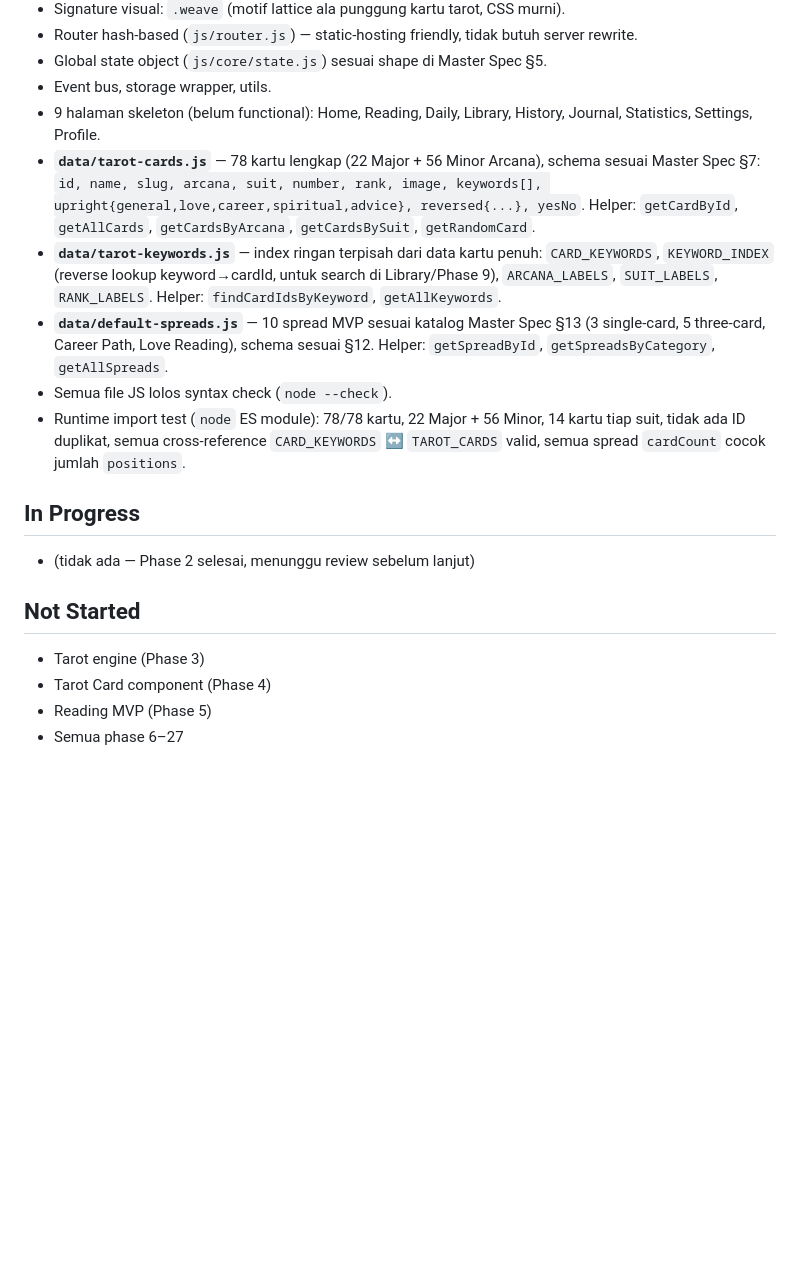
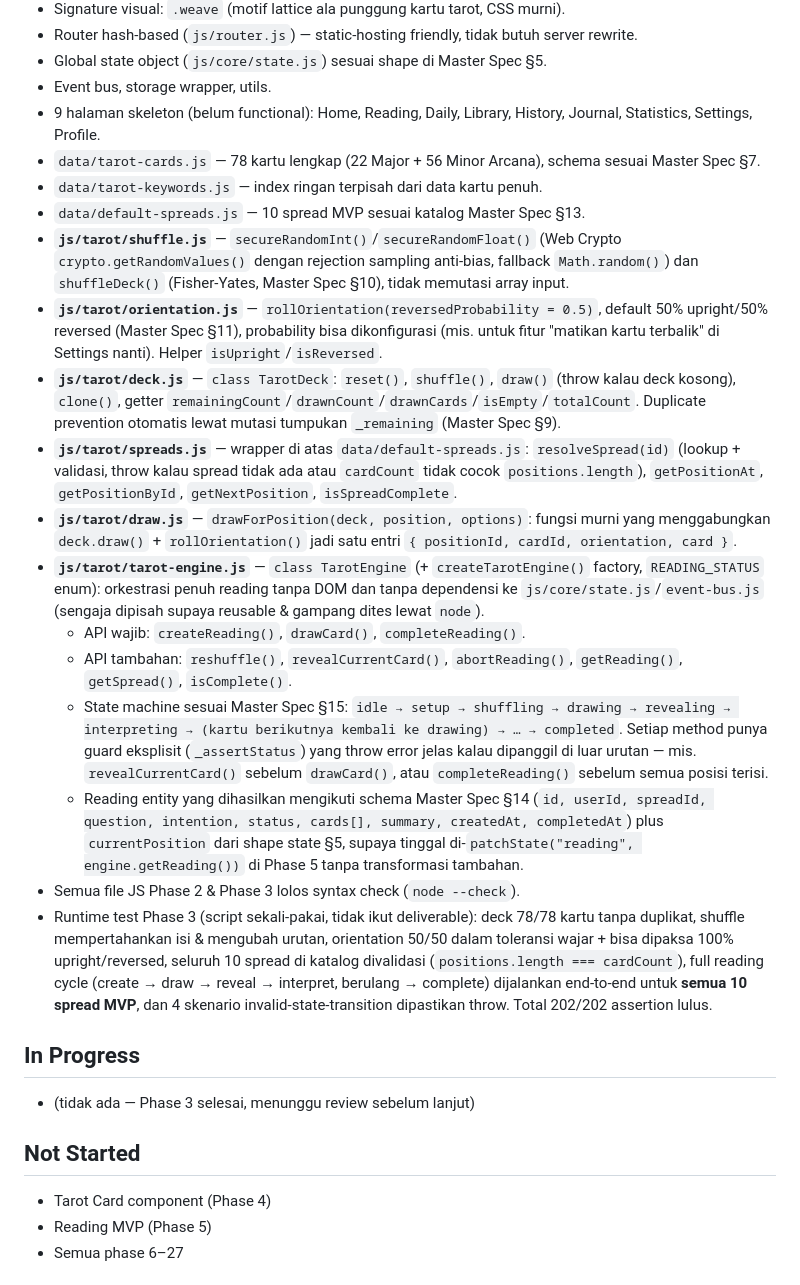
Before and after one commit to bayuharlanpriangga/OTR, a Markdown page: PROJECT_STATUS.md, the part around one of its changes. Drawn GitHub-style; blank space fills up the shorter version.

```diff
--- a/PROJECT_STATUS.md
+++ b/PROJECT_STATUS.md
@@ -14,17 +14,26 @@ Phase 2 — Tarot Data Foundation
 - Global state object (`js/core/state.js`) sesuai shape di Master Spec §5.
 - Event bus, storage wrapper, utils.
 - 9 halaman skeleton (belum functional): Home, Reading, Daily, Library, History, Journal, Statistics, Settings, Profile.
-- **`data/tarot-cards.js`** — 78 kartu lengkap (22 Major + 56 Minor Arcana), schema sesuai Master Spec §7: `id, name, slug, arcana, suit, number, rank, image, keywords[], upright{general,love,career,spiritual,advice}, reversed{...}, yesNo`. Helper: `getCardById`, `getAllCards`, `getCardsByArcana`, `getCardsBySuit`, `getRandomCard`.
-- **`data/tarot-keywords.js`** — index ringan terpisah dari data kartu penuh: `CARD_KEYWORDS`, `KEYWORD_INDEX` (reverse lookup keyword→cardId, untuk search di Library/Phase 9), `ARCANA_LABELS`, `SUIT_LABELS`, `RANK_LABELS`. Helper: `findCardIdsByKeyword`, `getAllKeywords`.
-- **`data/default-spreads.js`** — 10 spread MVP sesuai katalog Master Spec §13 (3 single-card, 5 three-card, Career Path, Love Reading), schema sesuai §12. Helper: `getSpreadById`, `getSpreadsByCategory`, `getAllSpreads`.
-- Semua file JS lolos syntax check (`node --check`).
-- Runtime import test (`node` ES module): 78/78 kartu, 22 Major + 56 Minor, 14 kartu tiap suit, tidak ada ID duplikat, semua cross-reference `CARD_KEYWORDS` ↔ `TAROT_CARDS` valid, semua spread `cardCount` cocok jumlah `positions`.
+- `data/tarot-cards.js` — 78 kartu lengkap (22 Major + 56 Minor Arcana), schema sesuai Master Spec §7.
+- `data/tarot-keywords.js` — index ringan terpisah dari data kartu penuh.
+- `data/default-spreads.js` — 10 spread MVP sesuai katalog Master Spec §13.
+- **`js/tarot/shuffle.js`** — `secureRandomInt()`/`secureRandomFloat()` (Web Crypto `crypto.getRandomValues()` dengan rejection sampling anti-bias, fallback `Math.random()`) dan `shuffleDeck()` (Fisher-Yates, Master Spec §10), tidak memutasi array input.
+- **`js/tarot/orientation.js`** — `rollOrientation(reversedProbability = 0.5)`, default 50% upright/50% reversed (Master Spec §11), probability bisa dikonfigurasi (mis. untuk fitur "matikan kartu terbalik" di Settings nanti). Helper `isUpright`/`isReversed`.
+- **`js/tarot/deck.js`** — `class TarotDeck`: `reset()`, `shuffle()`, `draw()` (throw kalau deck kosong), `clone()`, getter `remainingCount`/`drawnCount`/`drawnCards`/`isEmpty`/`totalCount`. Duplicate prevention otomatis lewat mutasi tumpukan `_remaining` (Master Spec §9).
+- **`js/tarot/spreads.js`** — wrapper di atas `data/default-spreads.js`: `resolveSpread(id)` (lookup + validasi, throw kalau spread tidak ada atau `cardCount` tidak cocok `positions.length`), `getPositionAt`, `getPositionById`, `getNextPosition`, `isSpreadComplete`.
+- **`js/tarot/draw.js`** — `drawForPosition(deck, position, options)`: fungsi murni yang menggabungkan `deck.draw()` + `rollOrientation()` jadi satu entri `{ positionId, cardId, orientation, card }`.
+- **`js/tarot/tarot-engine.js`** — `class TarotEngine` (+ `createTarotEngine()` factory, `READING_STATUS` enum): orkestrasi penuh reading tanpa DOM dan tanpa dependensi ke `js/core/state.js`/`event-bus.js` (sengaja dipisah supaya reusable & gampang dites lewat `node`).
+  - API wajib: `createReading()`, `drawCard()`, `completeReading()`.
+  - API tambahan: `reshuffle()`, `revealCurrentCard()`, `abortReading()`, `getReading()`, `getSpread()`, `isComplete()`.
+  - State machine sesuai Master Spec §15: `idle → setup → shuffling → drawing → revealing → interpreting → (kartu berikutnya kembali ke drawing) → … → completed`. Setiap method punya guard eksplisit (`_assertStatus`) yang throw error jelas kalau dipanggil di luar urutan — mis. `revealCurrentCard()` sebelum `drawCard()`, atau `completeReading()` sebelum semua posisi terisi.
+  - Reading entity yang dihasilkan mengikuti schema Master Spec §14 (`id, userId, spreadId, question, intention, status, cards[], summary, createdAt, completedAt`) plus `currentPosition` dari shape state §5, supaya tinggal di-`patchState("reading", engine.getReading())` di Phase 5 tanpa transformasi tambahan.
+- Semua file JS Phase 2 & Phase 3 lolos syntax check (`node --check`).
+- Runtime test Phase 3 (script sekali-pakai, tidak ikut deliverable): deck 78/78 kartu tanpa duplikat, shuffle mempertahankan isi & mengubah urutan, orientation 50/50 dalam toleransi wajar + bisa dipaksa 100% upright/reversed, seluruh 10 spread di katalog divalidasi (`positions.length === cardCount`), full reading cycle (create → draw → reveal → interpret, berulang → complete) dijalankan end-to-end untuk **semua 10 spread MVP**, dan 4 skenario invalid-state-transition dipastikan throw. Total 202/202 assertion lulus.
 
 ## In Progress
-- (tidak ada — Phase 2 selesai, menunggu review sebelum lanjut)
+- (tidak ada — Phase 3 selesai, menunggu review sebelum lanjut)
 
 ## Not Started
-- Tarot engine (Phase 3)
 - Tarot Card component (Phase 4)
 - Reading MVP (Phase 5)
 - Semua phase 6–27
```
Also changed, not shown: other parts of PROJECT_STATUS.md (+16 -10 lines).
